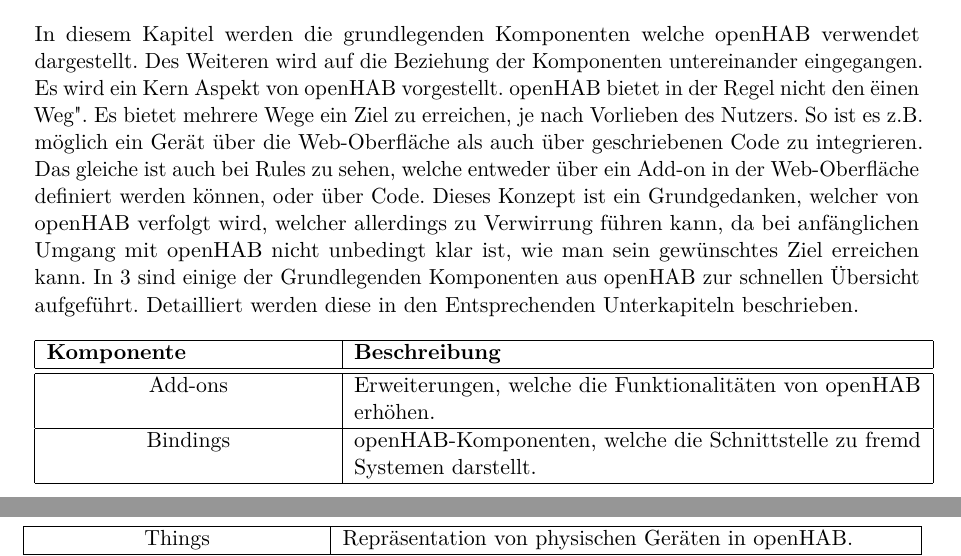
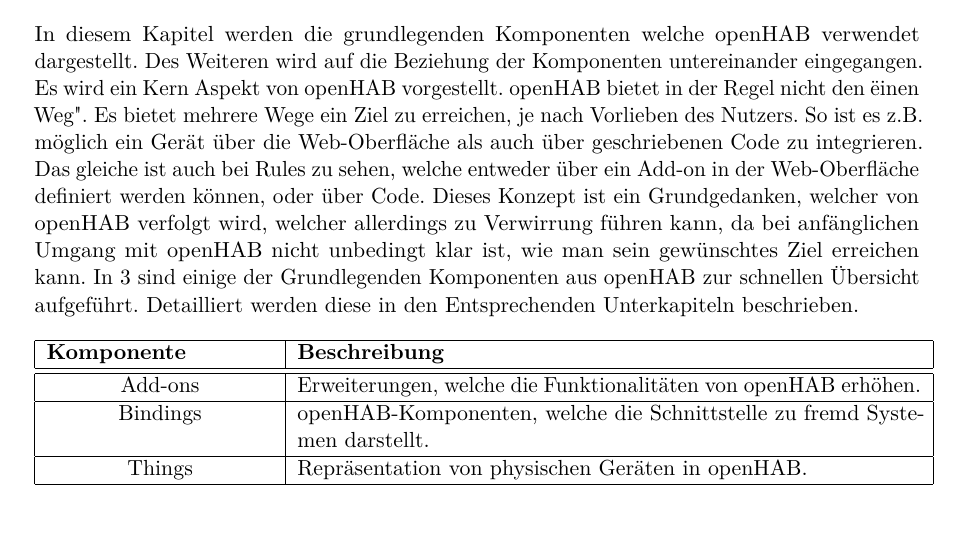
Before and after one commit to LukasKiederle/seminar-sa-ws19-20, a LaTeX thesis (vorlage-seminararbeiten-tex/thesis.tex, which reads vorlage-seminararbeiten-tex/chapters.tex): two parts of pages 7 and 8 of 19 before the commit and part of page 7 of 19 after it, the two joined at a grey line, cut so that both start at the same text. Compiled offline with pdfLaTeX; a missing bibliography style is replaced by a similar one.

Commit message:
txs auto checkin

```diff
--- a/vorlage-seminararbeiten-tex/chapters.tex
+++ b/vorlage-seminararbeiten-tex/chapters.tex
@@ -123,7 +123,7 @@
 Es wird ein Kern Aspekt von openHAB vorgestellt. openHAB bietet in der Regel nicht den "einen Weg". Es bietet mehrere Wege ein Ziel zu erreichen, je nach Vorlieben des Nutzers. So ist es z.B. möglich ein Gerät über die Web-Oberfläche als auch über geschriebenen Code zu integrieren. Das gleiche ist auch bei Rules zu sehen, welche entweder über ein Add-on in der Web-Oberfläche definiert werden können, oder über Code. Dieses Konzept ist ein Grundgedanken, welcher von openHAB verfolgt wird, welcher allerdings zu Verwirrung führen kann, da bei anfänglichen Umgang mit openHAB nicht unbedingt klar ist, wie man sein gewünschtes Ziel erreichen kann.
 In \ref{table:openhub-components} sind einige der Grundlegenden Komponenten aus openHAB zur schnellen Übersicht aufgeführt. Detailliert werden diese in den Entsprechenden Unterkapiteln beschrieben.
 
-\begin{longtable}{| p{5cm} | p{10cm}|}
+\begin{longtable}{| p{4cm} | p{11cm}|}
 	\hline
 	\textbf{Komponente} & \textbf{Beschreibung} \\
 	\hline \hline
```
